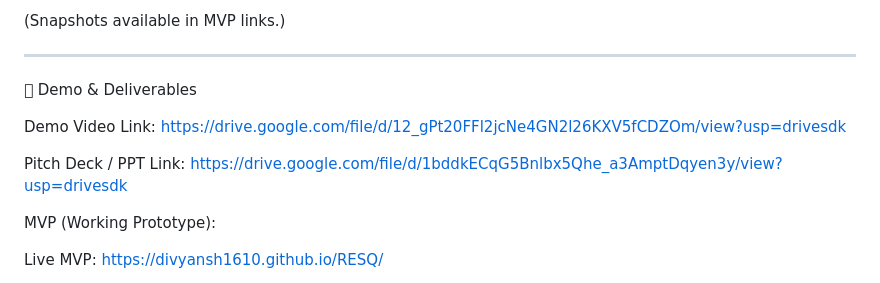
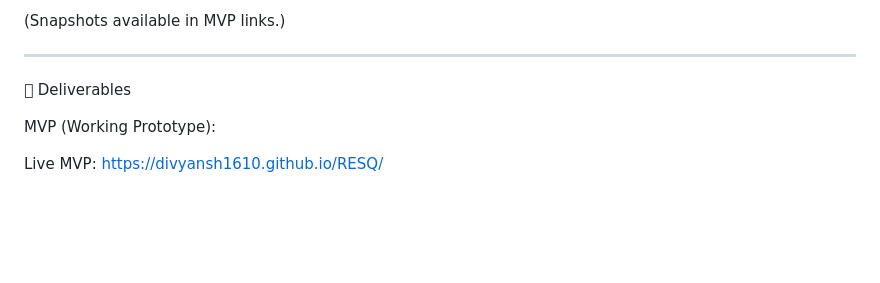
Before and after one commit to DIVYANSH1610/RESQ, a Markdown page: README.md, the part around the change. GitHub-like rendering; blank space fills up the shorter version.

```diff
--- a/README.md
+++ b/README.md
@@ -72,11 +72,9 @@ Sponsor Technologies Used:
 
 ---
 
-🛽 Demo & Deliverables
+🛽 Deliverables
 
-Demo Video Link: https://drive.google.com/file/d/12_gPt20FFl2jcNe4GN2l26KXV5fCDZOm/view?usp=drivesdk
 
-Pitch Deck / PPT Link: https://drive.google.com/file/d/1bddkECqG5Bnlbx5Qhe_a3AmptDqyen3y/view?usp=drivesdk
 
 MVP (Working Prototype):
 
```
